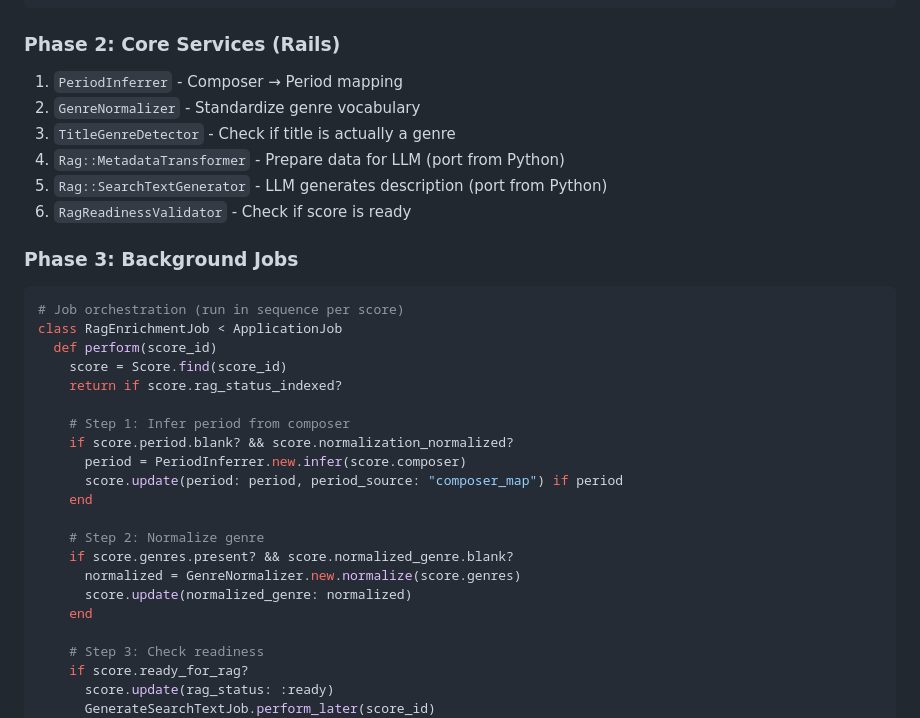
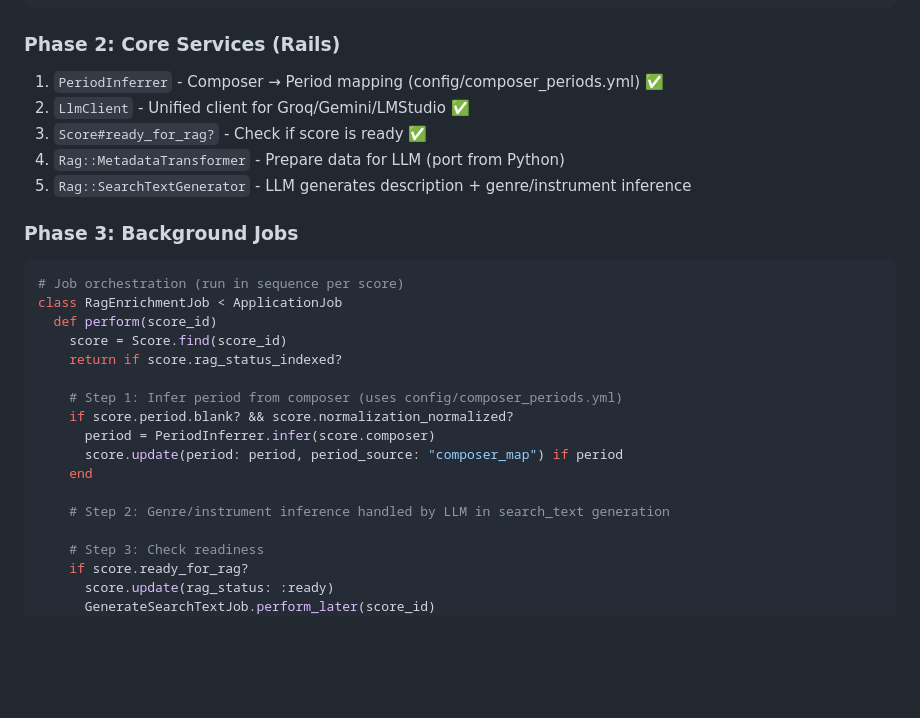
Before and after one commit to moguls753/scorebase, a Markdown page: docs/rag-pipeline-improvement.md, the part around the change. Drawn GitHub-style; blank space fills up the shorter version.

Commit message:
wip: rag rag-pipeline-improvement docs updated

```diff
--- a/docs/rag-pipeline-improvement.md
+++ b/docs/rag-pipeline-improvement.md
@@ -530,12 +530,11 @@ end
 
 ### Phase 2: Core Services (Rails)
 
-1. `PeriodInferrer` - Composer → Period mapping
-2. `GenreNormalizer` - Standardize genre vocabulary
-3. `TitleGenreDetector` - Check if title is actually a genre
+1. `PeriodInferrer` - Composer → Period mapping (config/composer_periods.yml) ✅
+2. `LlmClient` - Unified client for Groq/Gemini/LMStudio ✅
+3. `Score#ready_for_rag?` - Check if score is ready ✅
 4. `Rag::MetadataTransformer` - Prepare data for LLM (port from Python)
-5. `Rag::SearchTextGenerator` - LLM generates description (port from Python)
-6. `RagReadinessValidator` - Check if score is ready
+5. `Rag::SearchTextGenerator` - LLM generates description + genre/instrument inference
 
 ### Phase 3: Background Jobs
 
@@ -546,17 +545,13 @@ class RagEnrichmentJob < ApplicationJob
     score = Score.find(score_id)
     return if score.rag_status_indexed?
 
-    # Step 1: Infer period from composer
+    # Step 1: Infer period from composer (uses config/composer_periods.yml)
     if score.period.blank? && score.normalization_normalized?
-      period = PeriodInferrer.new.infer(score.composer)
+      period = PeriodInferrer.infer(score.composer)
       score.update(period: period, period_source: "composer_map") if period
     end
 
-    # Step 2: Normalize genre
-    if score.genres.present? && score.normalized_genre.blank?
-      normalized = GenreNormalizer.new.normalize(score.genres)
-      score.update(normalized_genre: normalized)
-    end
+    # Step 2: Genre/instrument inference handled by LLM in search_text generation
 
     # Step 3: Check readiness
     if score.ready_for_rag?
```
